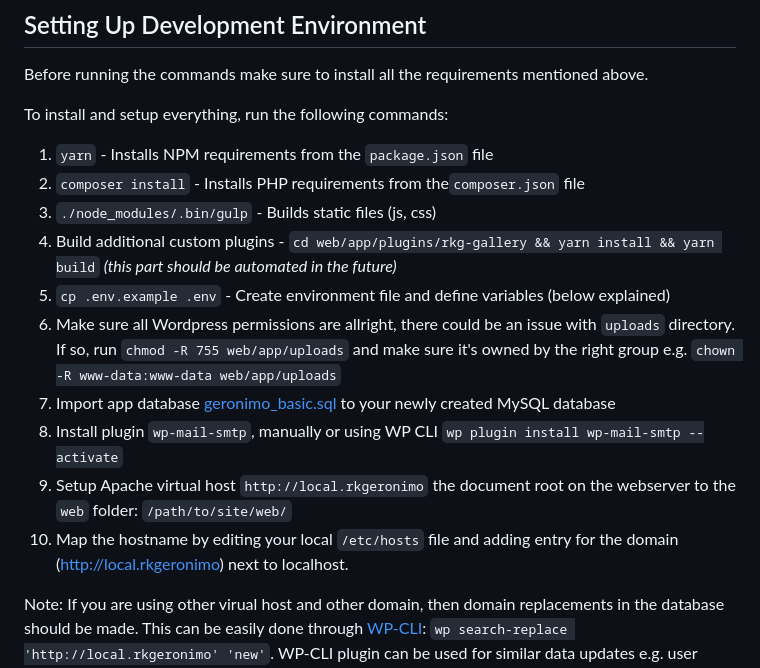
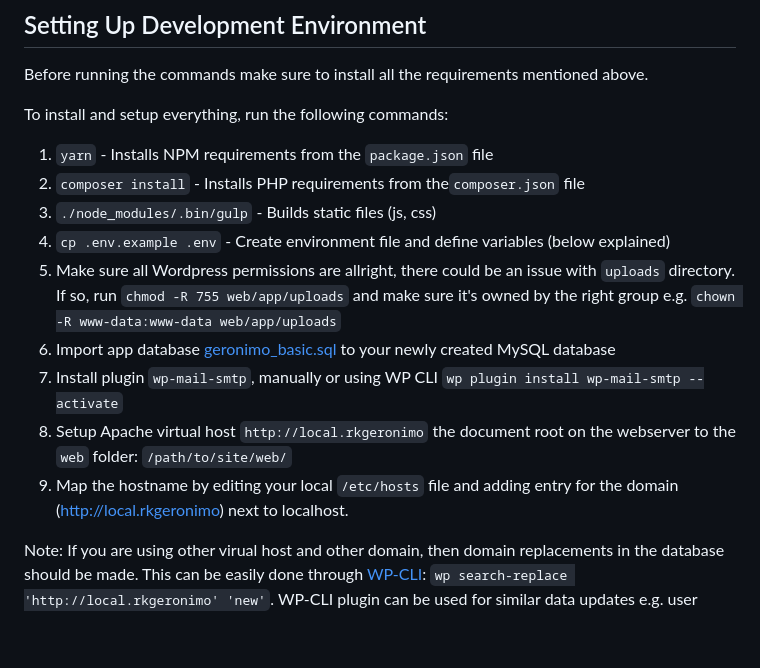
Before and after one commit to rkgeronimo/wp-web, a Markdown page: README.md, the part around the change. Drawn GitHub-style; blank space fills up the shorter version.

Commit message:
Commity gallery plugin as it probably won't change

```diff
--- a/README.md
+++ b/README.md
@@ -19,13 +19,12 @@ To install and setup everything, run the following commands:
 1. `yarn` - Installs NPM requirements from the `package.json` file
 2. `composer install` - Installs PHP requirements from  the`composer.json` file
 3. `./node_modules/.bin/gulp` - Builds static files (js, css)
-4. Build additional custom plugins - `cd web/app/plugins/rkg-gallery && yarn install && yarn build` *(this part should be automated in the future)*
-5. `cp .env.example .env` - Create environment file and define variables (below explained)
-6. Make sure all Wordpress permissions are allright, there could be an issue with `uploads` directory. If so, run `chmod -R 755 web/app/uploads` and make sure it's owned by the right group e.g. `chown -R www-data:www-data web/app/uploads`
-7. Import app database [geronimo_basic.sql](eronimo_basic.sql) to your newly created MySQL database
-8. Install plugin `wp-mail-smtp`, manually or using WP CLI `wp plugin install wp-mail-smtp --activate`
-9. Setup Apache virtual host `http://local.rkgeronimo` the document root on the webserver to the `web` folder: `/path/to/site/web/`
-10. Map the hostname by editing your local `/etc/hosts` file and adding entry for the domain (http://local.rkgeronimo) next to localhost.
+4. `cp .env.example .env` - Create environment file and define variables (below explained)
+5. Make sure all Wordpress permissions are allright, there could be an issue with `uploads` directory. If so, run `chmod -R 755 web/app/uploads` and make sure it's owned by the right group e.g. `chown -R www-data:www-data web/app/uploads`
+6. Import app database [geronimo_basic.sql](eronimo_basic.sql) to your newly created MySQL database
+7. Install plugin `wp-mail-smtp`, manually or using WP CLI `wp plugin install wp-mail-smtp --activate`
+8. Setup Apache virtual host `http://local.rkgeronimo` the document root on the webserver to the `web` folder: `/path/to/site/web/`
+9. Map the hostname by editing your local `/etc/hosts` file and adding entry for the domain (http://local.rkgeronimo) next to localhost.
 
 
 Note: If you are using other virual host and other domain, then domain replacements in the database should be made. This can be easily done through [WP-CLI](https://wp-cli.org): `wp search-replace 'http://local.rkgeronimo' 'new'`. WP-CLI plugin can be used for similar data updates e.g. user password changing.
```
